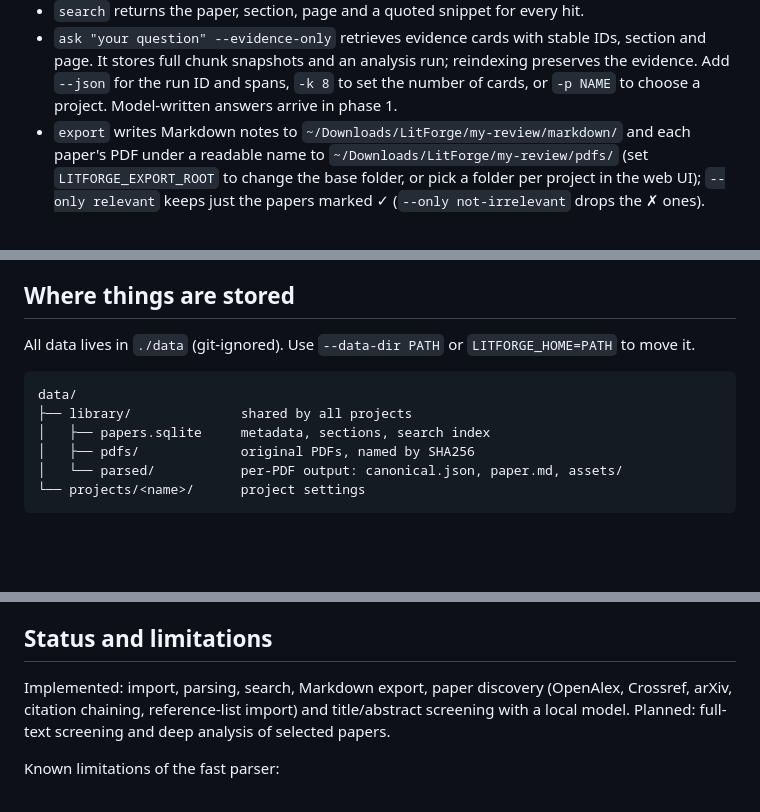
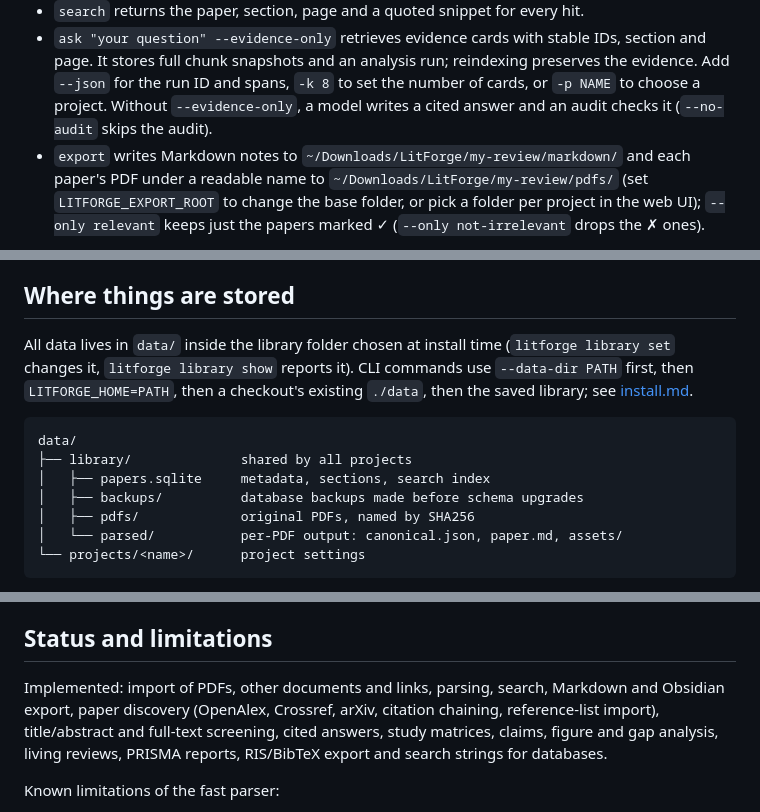
Before and after one commit to Ziaeemehr/LitForge, a Markdown page: docs/guide.md, 3 parts joined by grey strips. Rendered like a GitHub page; blank space fills up the shorter version.

Commit message:
docs(guide): Ask answers, library location and current status
The guide still said model-written answers and full-text screening were
planned and that all data lives in ./data. The Bango plan gains a docs
step for the remaining README and Guide_Fa updates.

Co-Authored-By: Claude Opus 5.5 <noreply@anthropic.com>

````diff
--- a/docs/guide.md
+++ b/docs/guide.md
@@ -28,7 +28,7 @@ uv run litforge export
 - `ask "your question" --evidence-only` retrieves evidence cards with stable IDs, section and page.
   It stores full chunk snapshots and an analysis run; reindexing preserves the evidence. Add `--json`
   for the run ID and spans, `-k 8` to set the number of cards, or `-p NAME` to choose a project.
-  Model-written answers arrive in phase 1.
+  Without `--evidence-only`, a model writes a cited answer and an audit checks it (`--no-audit` skips the audit).
 - `export` writes Markdown notes to `~/Downloads/LitForge/my-review/markdown/` and each paper's PDF under a readable name to `~/Downloads/LitForge/my-review/pdfs/` (set `LITFORGE_EXPORT_ROOT` to change the base folder, or pick a folder per project in the web UI); `--only relevant` keeps just the papers marked ✓ (`--only not-irrelevant` drops the ✗ ones).
 
 For an Obsidian vault, run `uv run litforge export --obsidian` (or select **Obsidian links** in the export header). Notes gain `litforge/<status>` tags and title aliases; the README and related notes use `[[slug]]` links. Related notes cite each other or share at least three references, and links stay within the exported selection. Add `--json` to print the export path and paper count as JSON. Without `--obsidian`, the Markdown export stays unchanged.
@@ -556,12 +556,15 @@ Write view says "partial sandbox" then, so compile only documents you trust.
 
 ## Where things are stored
 
-All data lives in `./data` (git-ignored). Use `--data-dir PATH` or `LITFORGE_HOME=PATH` to move it.
+All data lives in `data/` inside the library folder chosen at install time (`litforge library set` changes
+it, `litforge library show` reports it). CLI commands use `--data-dir PATH` first, then `LITFORGE_HOME=PATH`,
+then a checkout's existing `./data`, then the saved library; see [install.md](install.md).
 
 ```text
 data/
 ├── library/              shared by all projects
 │   ├── papers.sqlite     metadata, sections, search index
+│   ├── backups/          database backups made before schema upgrades
 │   ├── pdfs/             original PDFs, named by SHA256
 │   └── parsed/           per-PDF output: canonical.json, paper.md, assets/
 └── projects/<name>/      project settings
@@ -698,9 +701,10 @@ To keep the virtual environment outside the repository, set `UV_PROJECT_ENVIRONM
 
 ## Status and limitations
 
-Implemented: import, parsing, search, Markdown export, paper discovery (OpenAlex,
-Crossref, arXiv, citation chaining, reference-list import) and title/abstract screening with a
-local model. Planned: full-text screening and deep analysis of selected papers.
+Implemented: import of PDFs, other documents and links, parsing, search, Markdown and Obsidian
+export, paper discovery (OpenAlex, Crossref, arXiv, citation chaining, reference-list import),
+title/abstract and full-text screening, cited answers, study matrices, claims, figure and gap
+analysis, living reviews, PRISMA reports, RIS/BibTeX export and search strings for databases.
 
 Known limitations of the fast parser:
 
````
Also changed, not shown: 1 other file.
